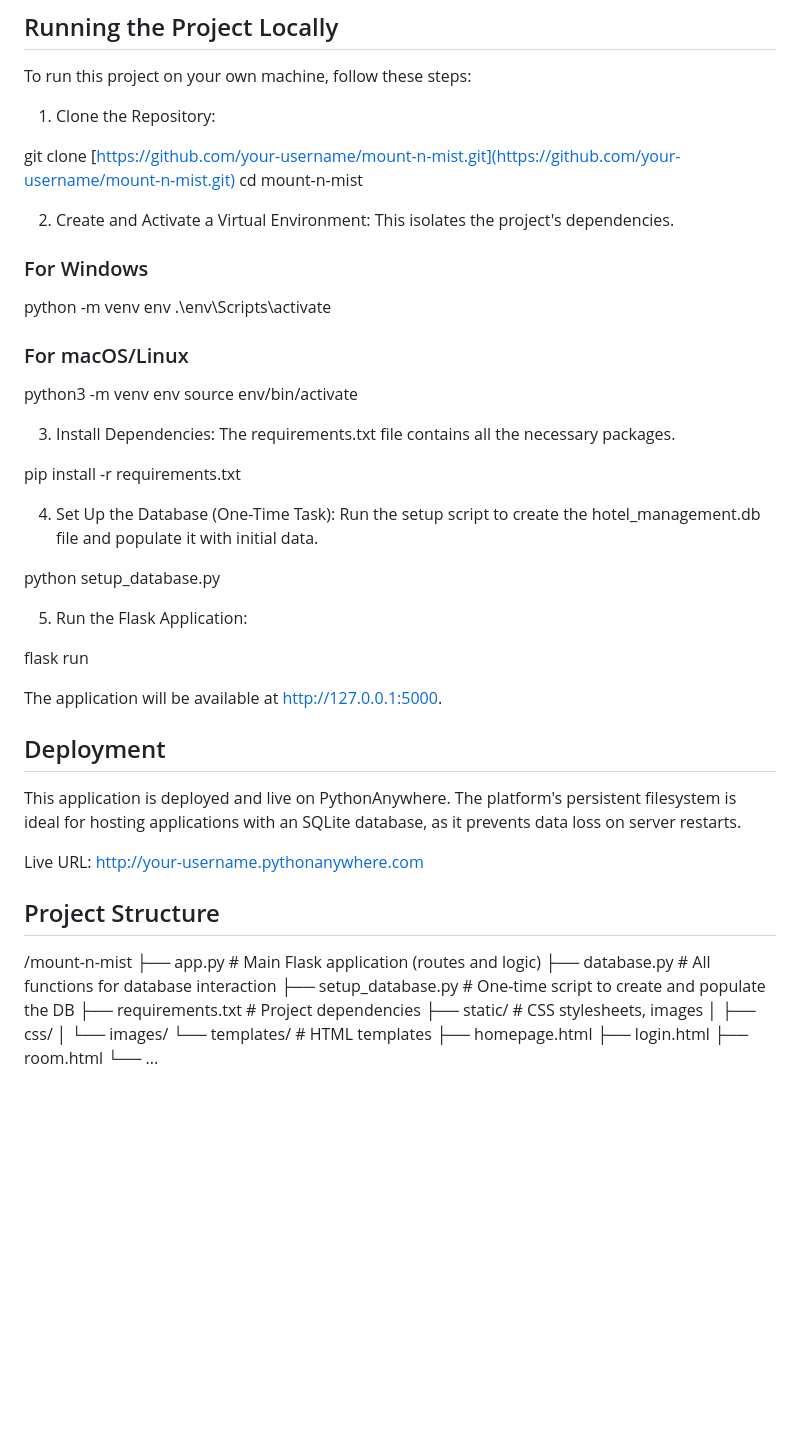
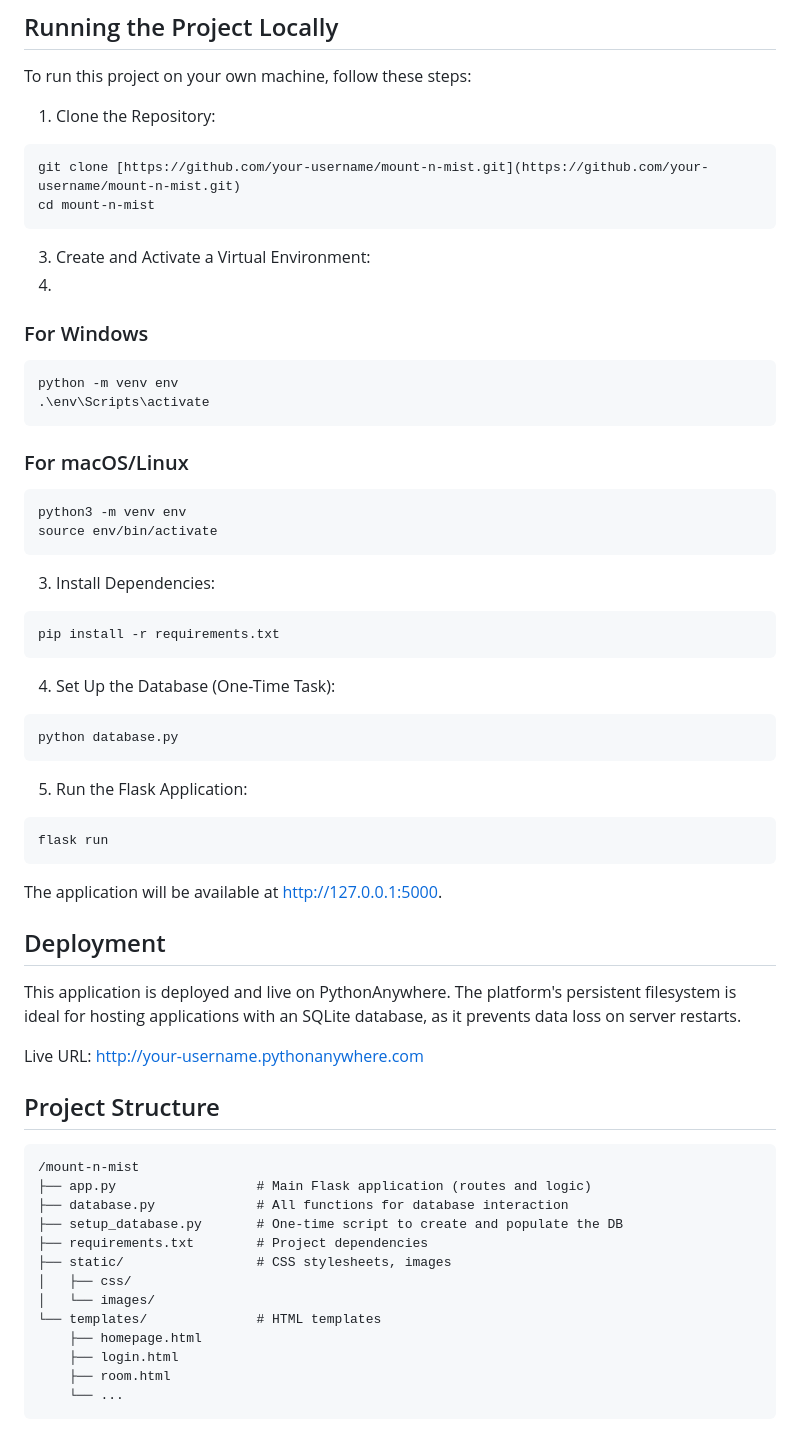
Before and after one commit to niyad944/project-dbms, a Markdown page: README.md, the part around the change printed below. GitHub-like rendering; blank space fills up the shorter version.

````diff
--- a/README.md
+++ b/README.md
@@ -32,43 +33,49 @@ Deployment: PythonAnywhere
 To run this project on your own machine, follow these steps:
 
 1. Clone the Repository:
-
+```
 git clone [https://github.com/your-username/mount-n-mist.git](https://github.com/your-username/mount-n-mist.git)
 cd mount-n-mist
+```
 
-2. Create and Activate a Virtual Environment:
-This isolates the project's dependencies.
-
+3. Create and Activate a Virtual Environment:
+4.
 ### For Windows
+```
 python -m venv env
 .\env\Scripts\activate
-
+```
 ### For macOS/Linux
+```
 python3 -m venv env
 source env/bin/activate
+```
 
 3. Install Dependencies:
-The requirements.txt file contains all the necessary packages.
-
+```
 pip install -r requirements.txt
+```
 
 4. Set Up the Database (One-Time Task):
-Run the setup script to create the hotel_management.db file and populate it with initial data.
-
-python setup_database.py
+```
+python database.py
+```
 
 5. Run the Flask Application:
-
+```
 flask run
+```
 
 The application will be available at http://127.0.0.1:5000.
 
 ## Deployment
+
 This application is deployed and live on PythonAnywhere. The platform's persistent filesystem is ideal for hosting applications with an SQLite database, as it prevents data loss on server restarts.
 
 Live URL: http://your-username.pythonanywhere.com
 
 ## Project Structure
+```
 /mount-n-mist
 ├── app.py                  # Main Flask application (routes and logic)
 ├── database.py             # All functions for database interaction
@@ -82,3 +89,4 @@ Live URL: http://your-username.pythonanywhere.com
     ├── login.html
     ├── room.html
     └── ...
+```
````
Also changed, not shown: other parts of README.md (+1 -0 lines).
